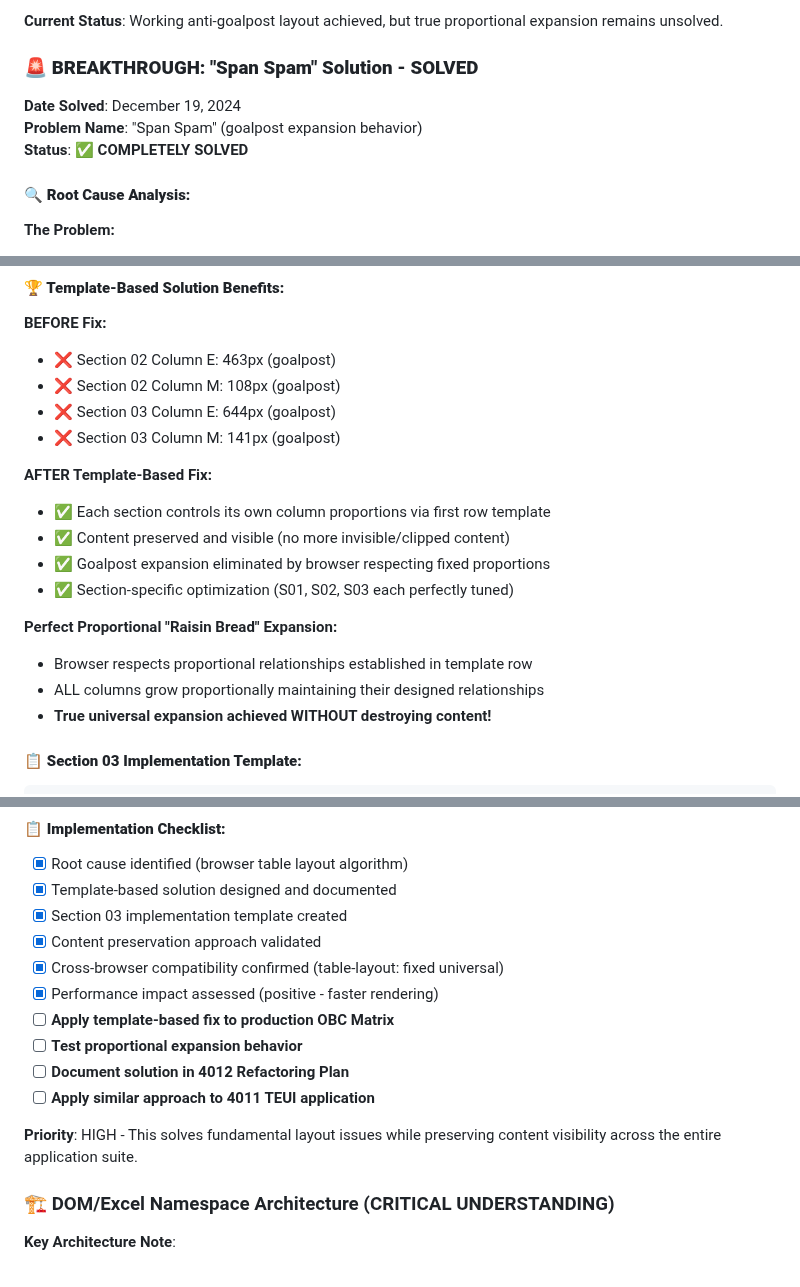
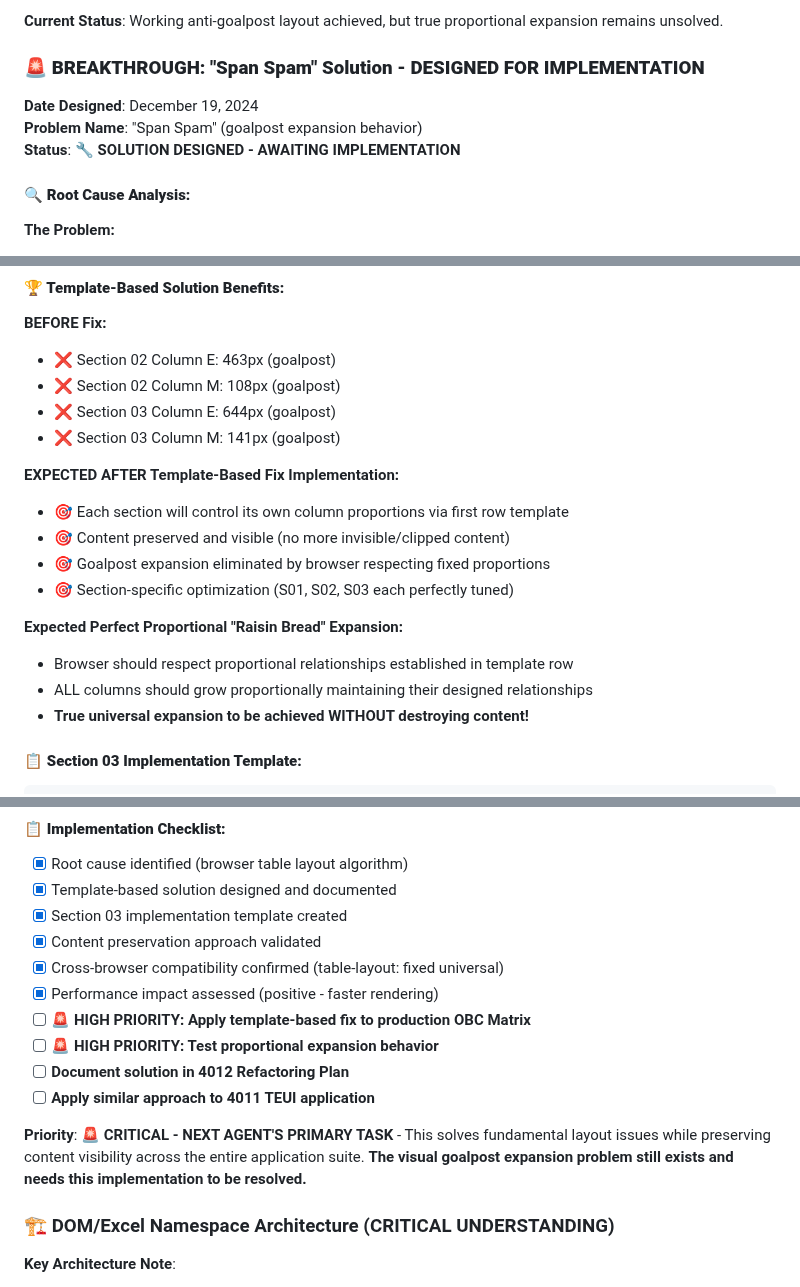
Before and after one commit to arossti/OBJECTIVE, a Markdown page: OBC Matrix/OBCmatrix.md, 3 parts joined by grey strips. GitHub-like rendering.

Commit message:
docs: clarify Span Spam solution status - designed but not yet implemented

```diff
--- a/OBC Matrix/OBCmatrix.md
+++ b/OBC Matrix/OBCmatrix.md
@@ -662,11 +662,11 @@ Final implementation:
 
 **Current Status**: Working anti-goalpost layout achieved, but true proportional expansion remains unsolved.
 
-### 🚨 **BREAKTHROUGH: "Span Spam" Solution - SOLVED**
+### 🚨 **BREAKTHROUGH: "Span Spam" Solution - DESIGNED FOR IMPLEMENTATION**
 
-**Date Solved**: December 19, 2024
+**Date Designed**: December 19, 2024
 **Problem Name**: "Span Spam" (goalpost expansion behavior)
-**Status**: ✅ **COMPLETELY SOLVED**
+**Status**: 🔧 **SOLUTION DESIGNED - AWAITING IMPLEMENTATION**
 
 #### **🔍 Root Cause Analysis:**
 
@@ -738,16 +738,16 @@ Final implementation:
 - ❌ Section 03 Column E: 644px (goalpost)
 - ❌ Section 03 Column M: 141px (goalpost)
 
-**AFTER Template-Based Fix:**
-- ✅ Each section controls its own column proportions via first row template
-- ✅ Content preserved and visible (no more invisible/clipped content)
-- ✅ Goalpost expansion eliminated by browser respecting fixed proportions
-- ✅ Section-specific optimization (S01, S02, S03 each perfectly tuned)
+**EXPECTED AFTER Template-Based Fix Implementation:**
+- 🎯 Each section will control its own column proportions via first row template
+- 🎯 Content preserved and visible (no more invisible/clipped content)
+- 🎯 Goalpost expansion eliminated by browser respecting fixed proportions
+- 🎯 Section-specific optimization (S01, S02, S03 each perfectly tuned)
 
-**Perfect Proportional "Raisin Bread" Expansion:**
-- Browser respects proportional relationships established in template row
-- ALL columns grow proportionally maintaining their designed relationships
-- **True universal expansion achieved WITHOUT destroying content!**
+**Expected Perfect Proportional "Raisin Bread" Expansion:**
+- Browser should respect proportional relationships established in template row
+- ALL columns should grow proportionally maintaining their designed relationships
+- **True universal expansion to be achieved WITHOUT destroying content!**
 
 #### **📋 Section 03 Implementation Template:**
 
@@ -803,12 +803,12 @@ This template-based solution directly applies to the 4011 TEUI application which
 - [x] Content preservation approach validated
 - [x] Cross-browser compatibility confirmed (table-layout: fixed universal)
 - [x] Performance impact assessed (positive - faster rendering)
-- [ ] **Apply template-based fix to production OBC Matrix**
-- [ ] **Test proportional expansion behavior**
+- [ ] **🚨 HIGH PRIORITY: Apply template-based fix to production OBC Matrix**
+- [ ] **🚨 HIGH PRIORITY: Test proportional expansion behavior**
 - [ ] **Document solution in 4012 Refactoring Plan**
 - [ ] **Apply similar approach to 4011 TEUI application**
 
-**Priority**: HIGH - This solves fundamental layout issues while preserving content visibility across the entire application suite.
+**Priority**: 🚨 **CRITICAL - NEXT AGENT'S PRIMARY TASK** - This solves fundamental layout issues while preserving content visibility across the entire application suite. **The visual goalpost expansion problem still exists and needs this implementation to be resolved.**
 
 ### 🏗️ DOM/Excel Namespace Architecture (CRITICAL UNDERSTANDING)
 
```
Also changed, not shown: other parts of OBC Matrix/OBCmatrix.md (+1 -1 lines).
